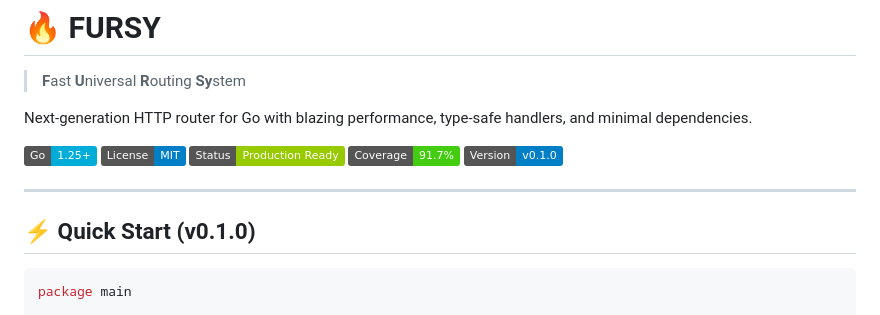
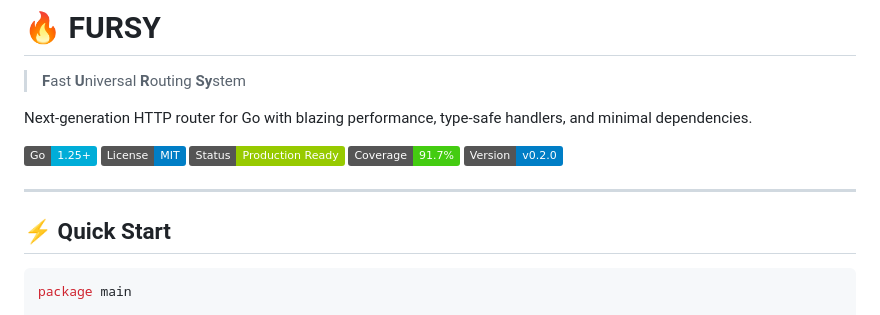
Before and after one commit to coregx/fursy, a Markdown page: README.md, the part around the change. GitHub-like rendering; badges without logos.

````diff
--- a/README.md
+++ b/README.md
@@ -7,11 +7,11 @@ Next-generation HTTP router for Go with blazing performance, type-safe handlers,
 [![License](https://img.shields.io/badge/License-MIT-blue.svg)](LICENSE)
 [![Status](https://img.shields.io/badge/Status-Production%20Ready-green.svg)](https://github.com/coregx/fursy)
 [![Coverage](https://img.shields.io/badge/Coverage-91.7%25-brightgreen.svg)](https://github.com/coregx/fursy)
-[![Version](https://img.shields.io/badge/Version-v0.1.0-blue.svg)](https://github.com/coregx/fursy/releases)
+[![Version](https://img.shields.io/badge/Version-v0.2.0-blue.svg)](https://github.com/coregx/fursy/releases)
 
 ---
 
-## ⚡ Quick Start (v0.1.0)
+## ⚡ Quick Start
 
 ```go
 package main
````
Also changed, not shown: CHANGELOG.md (+97 -0 lines).
